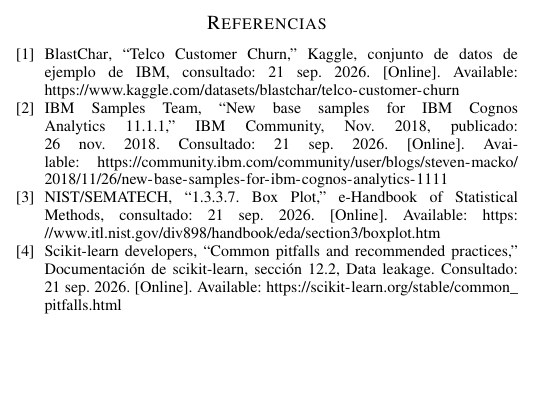
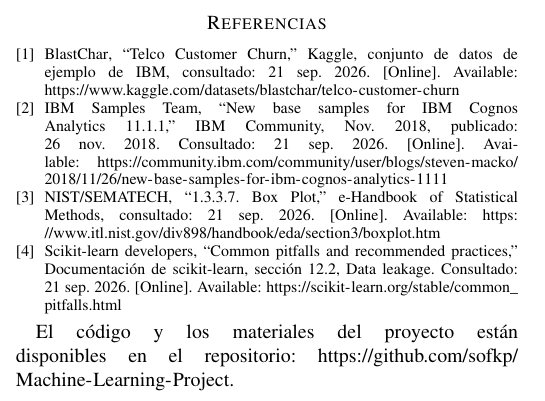
Before and after one commit to sofkp/Machine-Learning-Project, a LaTeX paper (paper/main.tex): part of one column of page 5 of 5, cut so that both start at the same text, the shorter picture padded with empty space. Compiled offline with pdfLaTeX; a missing font is replaced by an installed copy or a similar font; a LaTeX package or settings file that is missing is left out.

Commit message:
add repository to document

```diff
--- a/paper/main.tex
+++ b/paper/main.tex
@@ -17,8 +17,10 @@
 % \input{sections/discussion}
 % \input{sections/conclusions}
 
-
 \bibliographystyle{IEEEtran}
 \bibliography{references}
 
+El código y los materiales del proyecto están disponibles en el repositorio:
+\url{https://github.com/sofkp/Machine-Learning-Project}.
+
 \end{document}
```
Also changed, not shown: paper/main.pdf.
